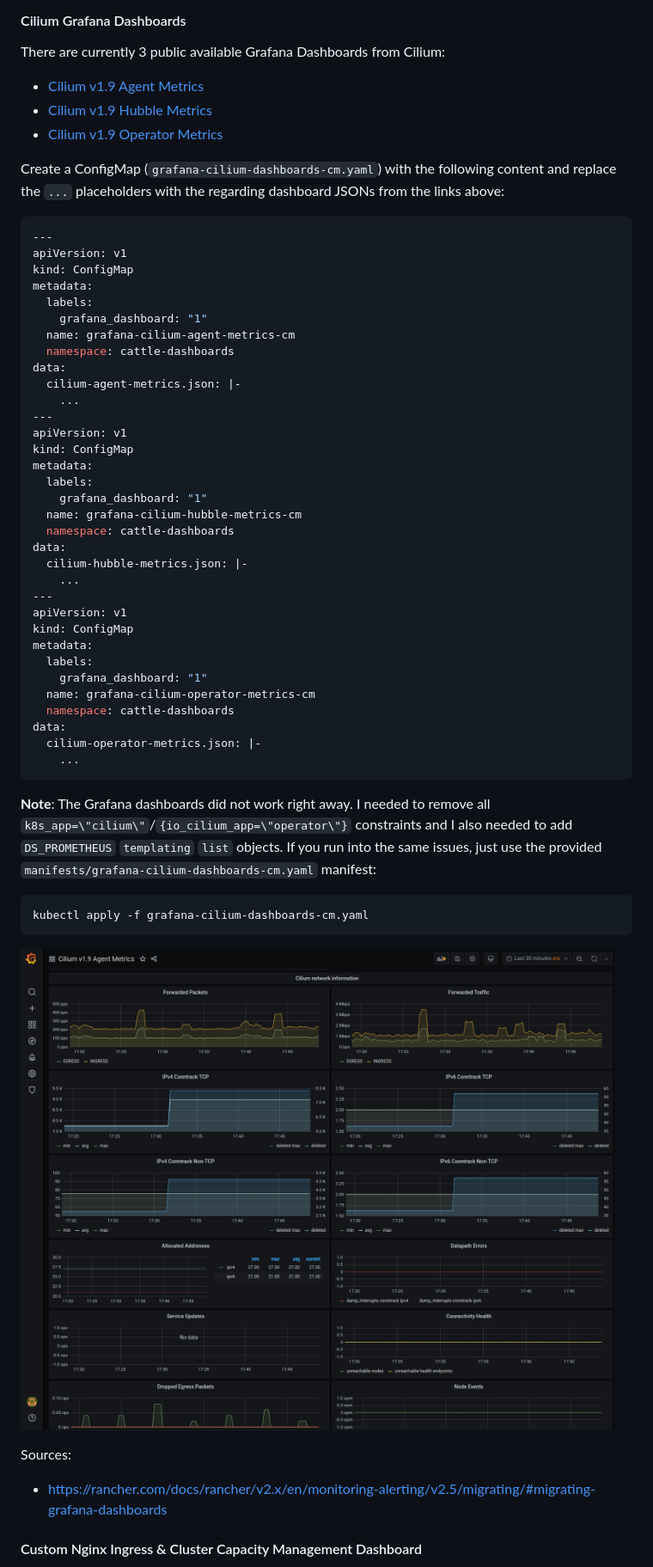
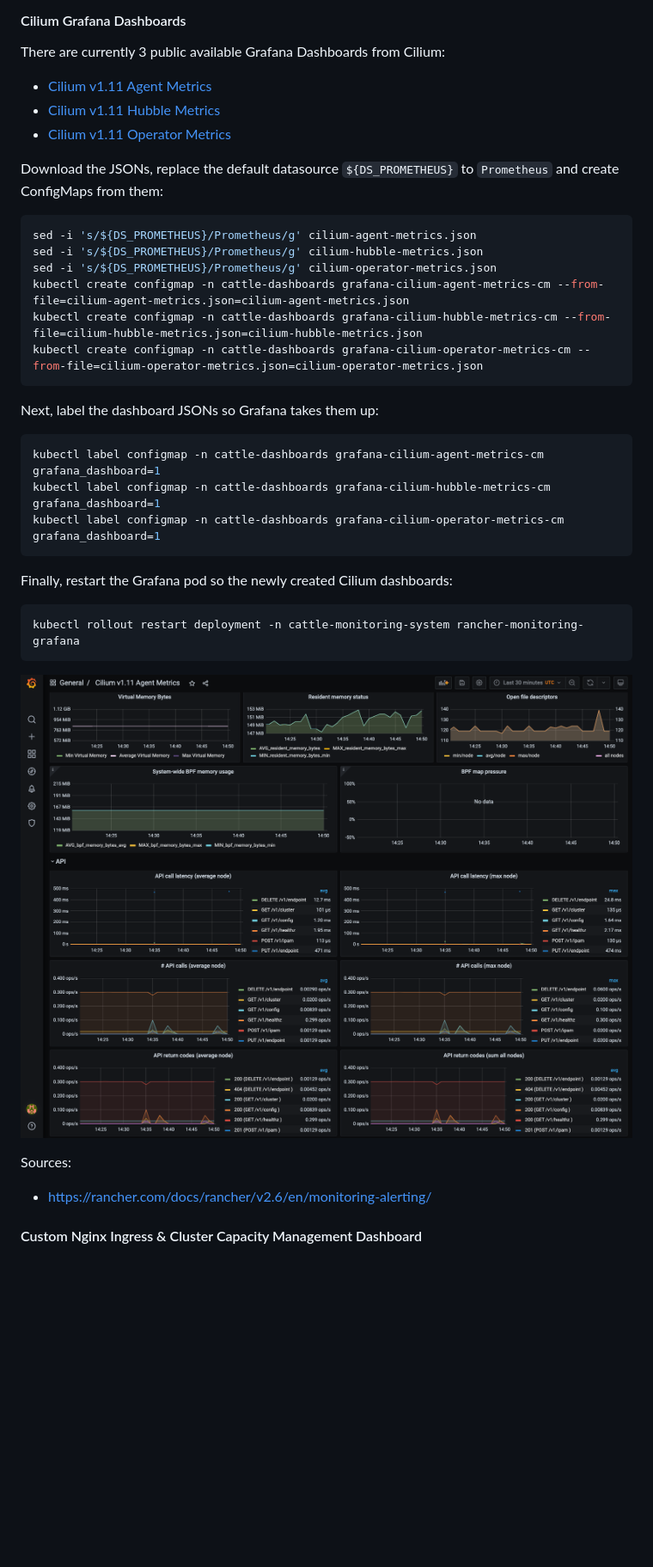
Before and after one commit to PhilipSchmid/k8s-home-lab, a Markdown page: README.md, the part around one of its changes. Shown at 86% size. Drawn GitHub-style; pictures changed too: images/cilium-agent-metrics-grafana.png; blank space fills up the shorter version.

Commit message:
Upgraded components to newest versions
Signed-off-by: Philip Schmid <pschmid2@puzzle.ch>

````diff
--- a/README.md
+++ b/README.md
@@ -904,50 +947,30 @@ controller:
 #### Cilium Grafana Dashboards
 There are currently 3 public available Grafana Dashboards from Cilium:
 
-- [Cilium v1.9 Agent Metrics](https://grafana.com/grafana/dashboards/13537)
-- [Cilium v1.9 Hubble Metrics](https://grafana.com/grafana/dashboards/13539)
-- [Cilium v1.9 Operator Metrics](https://grafana.com/grafana/dashboards/13538)
+- [Cilium v1.11 Agent Metrics](https://grafana.com/grafana/dashboards/15513)
+- [Cilium v1.11 Hubble Metrics](https://grafana.com/grafana/dashboards/15515)
+- [Cilium v1.11 Operator Metrics](https://grafana.com/grafana/dashboards/15514)
 
-Create a ConfigMap (`grafana-cilium-dashboards-cm.yaml`) with the following content and replace the `...` placeholders with the regarding dashboard JSONs from the links above:
-```yaml
----
-apiVersion: v1
-kind: ConfigMap
-metadata:
-  labels:
-    grafana_dashboard: "1"
-  name: grafana-cilium-agent-metrics-cm
-  namespace: cattle-dashboards
-data:
-  cilium-agent-metrics.json: |-
-    ...
----
-apiVersion: v1
-kind: ConfigMap
-metadata:
-  labels:
-    grafana_dashboard: "1"
-  name: grafana-cilium-hubble-metrics-cm
-  namespace: cattle-dashboards
-data:
-  cilium-hubble-metrics.json: |-
-    ...
----
-apiVersion: v1
-kind: ConfigMap
-metadata:
-  labels:
-    grafana_dashboard: "1"
-  name: grafana-cilium-operator-metrics-cm
-  namespace: cattle-dashboards
-data:
-  cilium-operator-metrics.json: |-
-    ...
+Download the JSONs, replace the default datasource `${DS_PROMETHEUS}` to `Prometheus` and create ConfigMaps from them:
+```bash
+sed -i 's/${DS_PROMETHEUS}/Prometheus/g' cilium-agent-metrics.json
+sed -i 's/${DS_PROMETHEUS}/Prometheus/g' cilium-hubble-metrics.json
+sed -i 's/${DS_PROMETHEUS}/Prometheus/g' cilium-operator-metrics.json
+kubectl create configmap -n cattle-dashboards grafana-cilium-agent-metrics-cm --from-file=cilium-agent-metrics.json=cilium-agent-metrics.json
+kubectl create configmap -n cattle-dashboards grafana-cilium-hubble-metrics-cm --from-file=cilium-hubble-metrics.json=cilium-hubble-metrics.json
+kubectl create configmap -n cattle-dashboards grafana-cilium-operator-metrics-cm --from-file=cilium-operator-metrics.json=cilium-operator-metrics.json
 ```
 
-**Note**: The Grafana dashboards did not work right away. I needed to remove all `k8s_app=\"cilium\"`/`{io_cilium_app=\"operator\"}` constraints and I also needed to add `DS_PROMETHEUS` `templating` `list` objects. If you run into the same issues, just use the provided `manifests/grafana-cilium-dashboards-cm.yaml` manifest:
+Next, label the dashboard JSONs so Grafana takes them up:
+```bash
+kubectl label configmap -n cattle-dashboards grafana-cilium-agent-metrics-cm grafana_dashboard=1
+kubectl label configmap -n cattle-dashboards grafana-cilium-hubble-metrics-cm grafana_dashboard=1
+kubectl label configmap -n cattle-dashboards grafana-cilium-operator-metrics-cm grafana_dashboard=1
+```
+
+Finally, restart the Grafana pod so the newly created Cilium dashboards:
 
 ```bash
-kubectl apply -f grafana-cilium-dashboards-cm.yaml
+kubectl rollout restart deployment -n cattle-monitoring-system rancher-monitoring-grafana
 ```
 
@@ -955,6 +978,6 @@ kubectl apply -f grafana-cilium-dashboards-cm.yaml
 
 Sources:
-- https://rancher.com/docs/rancher/v2.x/en/monitoring-alerting/v2.5/migrating/#migrating-grafana-dashboards
+- https://rancher.com/docs/rancher/v2.6/en/monitoring-alerting/
 
 #### Custom Nginx Ingress & Cluster Capacity Management Dashboard
 When installing the Prometheus stack, I also often deploy some other nice Grafana Dashboards like this one for the Nginx ingress:
````
Also changed, not shown: other parts of README.md (+74 -31 lines), images/rancher-dashboard-with-cert.png, 1 other file.
